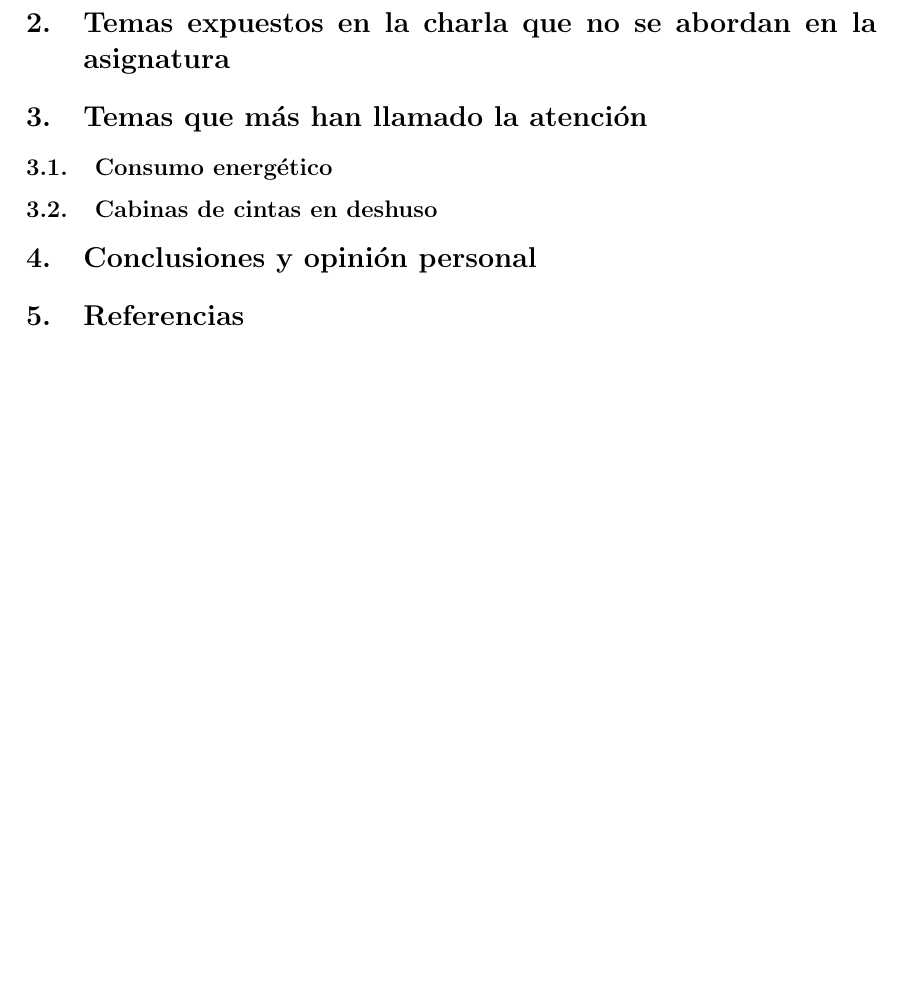
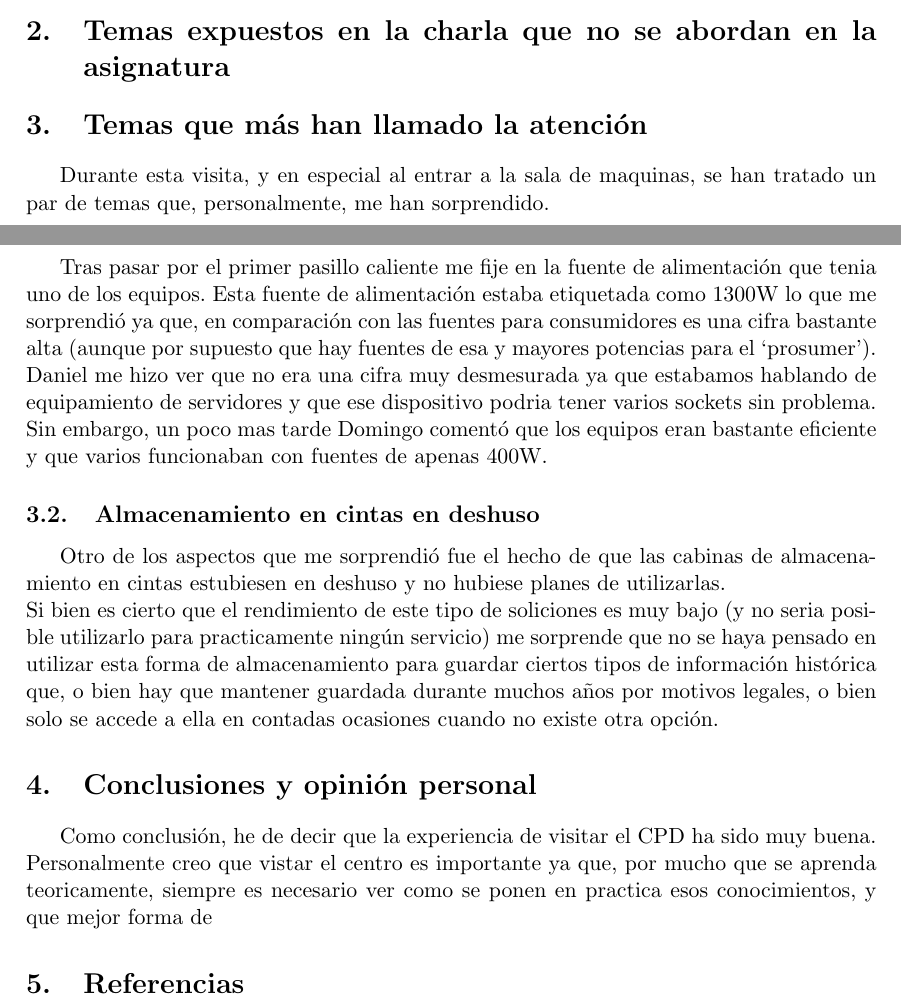
Before and after one commit to Andalu30/US-CIMSI-MemoriaCharlaCPD, a LaTeX document (Memoria.tex): part of page 6 of 6 before the commit and two parts of pages 5 and 6 of 6 after it, the two joined at a grey line, cut so that both start at the same text, the shorter picture padded with empty space. Compiled offline with pdfLaTeX.

Commit message:
Added the interesting topics and a little bit of conclusions

```diff
--- a/Memoria.tex
+++ b/Memoria.tex
@@ -86,12 +86,21 @@ Todas las conexiones de los equipos se realizan mediante 802.1q.
 \section{Temas expuestos en la charla que no se abordan en la asignatura}
 
 \section{Temas que más han llamado la atención}
+Durante esta visita, y en especial al entrar a la sala de maquinas, se han tratado un par de temas que, personalmente, me han sorprendido.
 \subsection{Consumo energético}
-\subsection{Cabinas de cintas en deshuso}
+Tras pasar por el primer pasillo caliente me fije en la fuente de alimentación que tenia uno de los equipos. Esta fuente de alimentación estaba etiquetada como 1300W lo que me sorprendió ya que, en comparación con las fuentes para consumidores es una cifra bastante alta (aunque por supuesto que hay fuentes de esa y mayores potencias para el `prosumer').\\Daniel me hizo ver que no era una cifra muy desmesurada ya que estabamos hablando de equipamiento de servidores y que ese dispositivo podria tener varios sockets sin problema.\\
+Sin embargo, un poco mas tarde Domingo comentó que los equipos eran bastante eficiente y que varios funcionaban con fuentes de apenas 400W.
+
+\subsection{Almacenamiento en cintas en deshuso}
+Otro de los aspectos que me sorprendió fue el hecho de que las cabinas de almacenamiento en cintas estubiesen en deshuso y no hubiese planes de utilizarlas.\\
+Si bien es cierto que el rendimiento de este tipo de soliciones es muy bajo (y no seria posible utilizarlo para practicamente ningún servicio) me sorprende que no se haya pensado en utilizar esta forma de almacenamiento para guardar ciertos tipos de información histórica que, o bien hay que mantener guardada durante muchos años por motivos legales, o bien solo se accede a ella en contadas ocasiones cuando no existe otra opción.
 
 %----------------------------------------
 \section{Conclusiones y opinión personal}
+Como conclusión, he de decir que la experiencia de visitar el CPD ha sido muy buena. Personalmente creo que vistar el centro es importante ya que, por mucho que se aprenda teoricamente, siempre es necesario ver como se ponen en practica esos conocimientos, y que mejor forma de
 
+
+%----------------------------------------
 \begin{thebibliography}{99}
 \end{thebibliography}
 
```
Also changed, not shown: Memoria.pdf.
